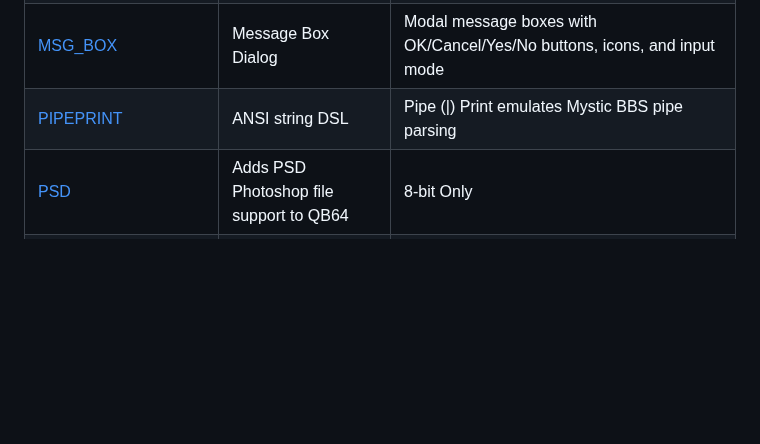
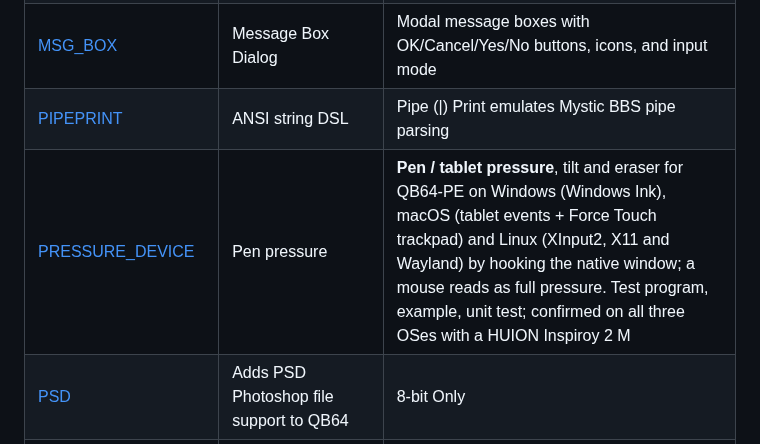
Before and after one commit to grymmjack/QB64_GJ_LIB, a Markdown page: README.md, the part around the change. GitHub-like rendering; blank space fills up the shorter version.

```diff
--- a/README.md
+++ b/README.md
@@ -29,6 +29,7 @@ in it's current state.
 | [MISC](MISC/README.md) | Miscellaneous helpful functions and subs that don't fit anywhere else :) |
 | [MSG_BOX](MSG_BOX/README.md) | Message Box Dialog | Modal message boxes with OK/Cancel/Yes/No buttons, icons, and input mode |
 | [PIPEPRINT](PIPEPRINT/README.md) | ANSI string DSL| Pipe (\|) Print emulates Mystic BBS pipe parsing |
+| [PRESSURE_DEVICE](PRESSURE_DEVICE/README.md) | Pen pressure | **Pen / tablet pressure**, tilt and eraser for QB64-PE on Windows (Windows Ink), macOS (tablet events + Force Touch trackpad) and Linux (XInput2, X11 and Wayland) by hooking the native window; a mouse reads as full pressure. Test program, example, unit test; confirmed on all three OSes with a HUION Inspiroy 2 M |
 | [PSD](PSD/README.md) | Adds PSD Photoshop file support to QB64 | 8-bit Only |
 | [STRINGS](STRINGS/README.md) | Strings library for lazy programmers | Includes a lot of batteries and helpers for arrays, finding, parsing, etc. |
 | [SYS](SYS/README.md) | System stuff | Contains misc. helpful utils/tools |
```
Also changed, not shown: PRESSURE_DEVICE/README.md (added, +187 -0 lines), PRESSURE_DEVICE/draw-pen-panel.png (added), PRESSURE_DEVICE/pressure-device-test.png (added), 6 other files.
